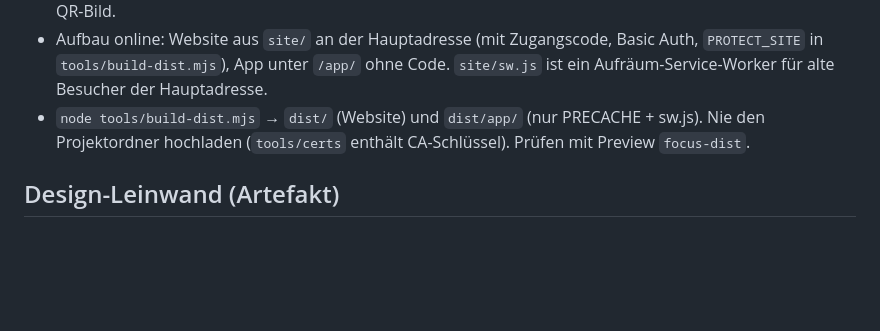
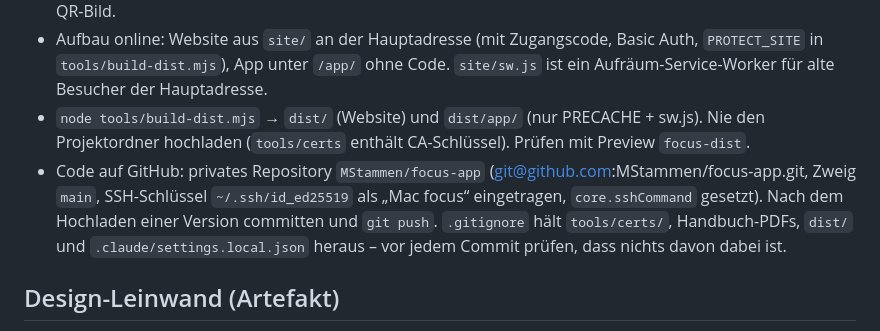
Before and after one commit to MStammen/focus-app, a Markdown page: CLAUDE.md, the part around the change. Rendered like a GitHub page; blank space fills up the shorter version.

Commit message:
Arbeitsnotizen: GitHub-Repository eingetragen
Co-Authored-By: Claude Opus 5.5 <noreply@anthropic.com>

```diff
--- a/CLAUDE.md
+++ b/CLAUDE.md
@@ -29,6 +29,7 @@ Begleit-App zum Fotokurs (PWA, Vanilla JS, kein Build). Auftrag: `SPEC.md` (Absc
 - Zugang zur App nur mit Kurs-Code (`js/lib/access.js`, Hashes in `data/access.json`, Pflege `node tools/access-code.mjs`, danach hochladen). Code nie im Klartext ins Projekt schreiben. QR-Code mit Direktzugang (`print/qr-app-direkt.*`, Code „QR-Code“, `#k=` in `js/app.js`) – der Schlüssel steckt nur im QR-Bild.
 - Aufbau online: Website aus `site/` an der Hauptadresse (mit Zugangscode, Basic Auth, `PROTECT_SITE` in `tools/build-dist.mjs`), App unter `/app/` ohne Code. `site/sw.js` ist ein Aufräum-Service-Worker für alte Besucher der Hauptadresse.
 - `node tools/build-dist.mjs` → `dist/` (Website) und `dist/app/` (nur PRECACHE + sw.js). Nie den Projektordner hochladen (`tools/certs` enthält CA-Schlüssel). Prüfen mit Preview `focus-dist`.
+- Code auf GitHub: privates Repository `MStammen/focus-app` (git@github.com:MStammen/focus-app.git, Zweig `main`, SSH-Schlüssel `~/.ssh/id_ed25519` als „Mac focus“ eingetragen, `core.sshCommand` gesetzt). Nach dem Hochladen einer Version committen und `git push`. `.gitignore` hält `tools/certs/`, Handbuch-PDFs, `dist/` und `.claude/settings.local.json` heraus – vor jedem Commit prüfen, dass nichts davon dabei ist.
 
 ## Design-Leinwand (Artefakt)
 - Kamera-Reiter als bearbeitbarer Entwurf: https://claude.ai/artifact/7dvETQHF44ajpJUEMBXRjh (Typ Design). Der Nutzer ändert dort selbst und sagt dann „übernimm die Leinwand“: `project/Main.dc.html` frisch lesen, mit dem vorigen Stand vergleichen, Unterschiede in die App übernehmen. Kamera-Grafik dort ist ein hochgeladenes Bild.
```
